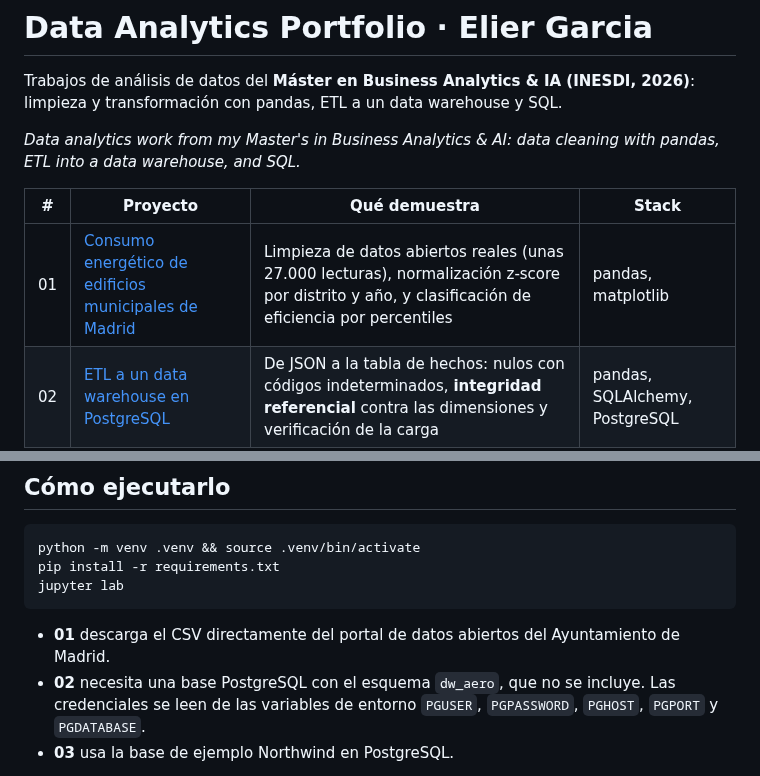
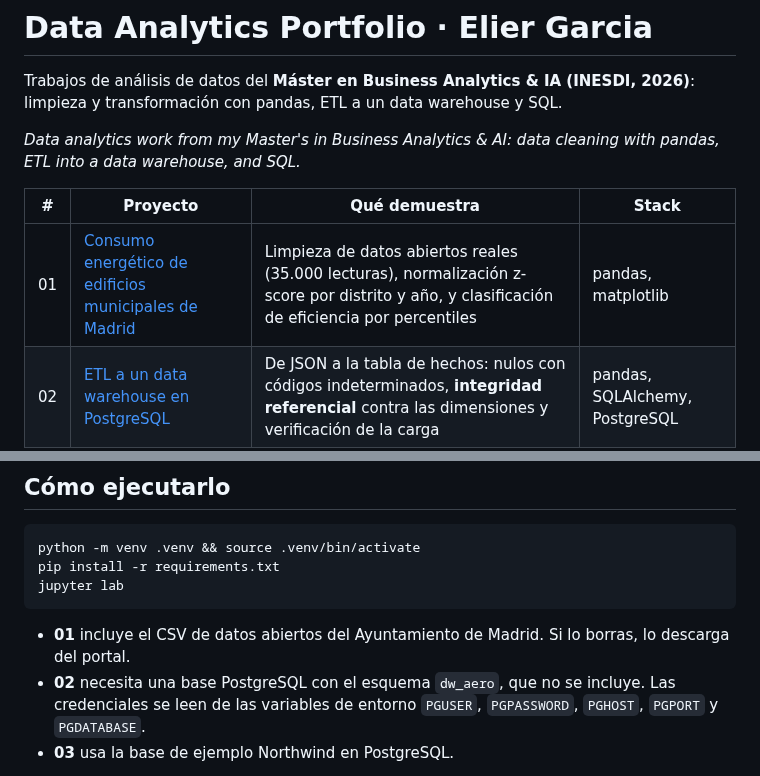
Before and after one commit to egarciav99/data-analytics-portfolio, a Markdown page: README.md, 2 parts joined by grey strips. GitHub-like rendering.

````diff
--- a/README.md
+++ b/README.md
@@ -6,7 +6,7 @@ Trabajos de análisis de datos del **Máster en Business Analytics & IA (INESDI,
 
 | # | Proyecto | Qué demuestra | Stack |
 |---|---|---|---|
-| 01 | [Consumo energético de edificios municipales de Madrid](01-consumo-energetico-madrid/) | Limpieza de datos abiertos reales (unas 27.000 lecturas), normalización z-score por distrito y año, y clasificación de eficiencia por percentiles | pandas, matplotlib |
+| 01 | [Consumo energético de edificios municipales de Madrid](01-consumo-energetico-madrid/) | Limpieza de datos abiertos reales (35.000 lecturas), normalización z-score por distrito y año, y clasificación de eficiencia por percentiles | pandas, matplotlib |
 | 02 | [ETL a un data warehouse en PostgreSQL](02-etl-data-warehouse/) | De JSON a la tabla de hechos: nulos con códigos indeterminados, **integridad referencial** contra las dimensiones y verificación de la carga | pandas, SQLAlchemy, PostgreSQL |
 | 03 | [SQL sobre Northwind](03-sql-northwind/) | Consultas básicas, `JOIN`, agregaciones, `CASE`, subconsultas, CTE y **funciones de ventana** | PostgreSQL |
 
@@ -18,7 +18,7 @@ python -m venv .venv && source .venv/bin/activate
 pip install -r requirements.txt
 jupyter lab
 ```
-- **01** descarga el CSV directamente del portal de datos abiertos del Ayuntamiento de Madrid.
+- **01** incluye el CSV de datos abiertos del Ayuntamiento de Madrid. Si lo borras, lo descarga del portal.
 - **02** necesita una base PostgreSQL con el esquema `dw_aero`, que no se incluye. Las credenciales se leen de las variables de entorno `PGUSER`, `PGPASSWORD`, `PGHOST`, `PGPORT` y `PGDATABASE`.
 - **03** usa la base de ejemplo Northwind en PostgreSQL.
 
````
Also changed, not shown: 01-consumo-energetico-madrid/README.md (+9 -5 lines), 01-consumo-energetico-madrid/img/consumo_por_distrito.png (added), 2 other files.
